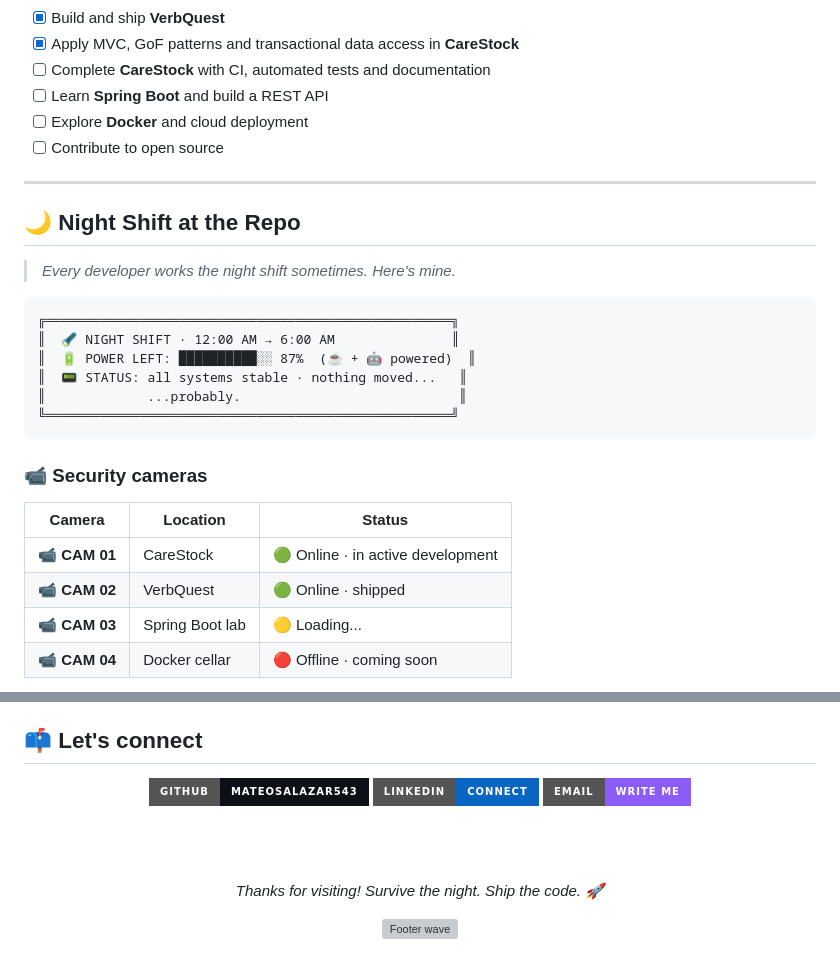
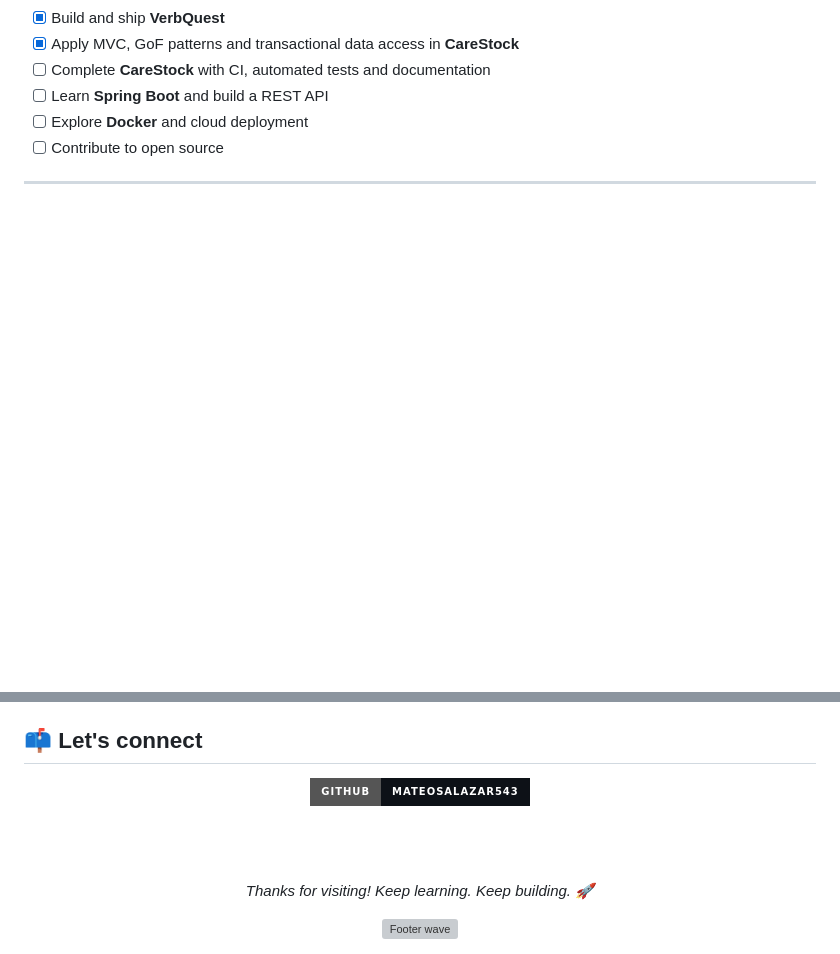
Before and after one commit to Mateosalazar543/Mateosalazar543, a Markdown page: README.md, 2 parts joined by grey strips. Drawn GitHub-style; badges without logos; blank space fills up the shorter version; grey boxes are pictures that could not be loaded.

````diff
--- a/README.md
+++ b/README.md
@@ -170,25 +182,3 @@ Layers keep UI, business rules and persistence separate, so each part can be tes
 
 ---
 
-## 🌙 Night Shift at the Repo
-
-> *Every developer works the night shift sometimes. Here's mine.*
-
-```text
-╔════════════════════════════════════════════════════╗
-║  🔦 NIGHT SHIFT · 12:00 AM → 6:00 AM               ║
-║  🔋 POWER LEFT: ██████████░░ 87%  (☕ + 🤖 powered)  ║
-║  📟 STATUS: all systems stable · nothing moved...   ║
-║             ...probably.                            ║
-╚════════════════════════════════════════════════════╝
-```
-
-### 📹 Security cameras
-
-| Camera | Location | Status |
-|---|---|---|
-| 📹 **CAM 01** | CareStock | 🟢 Online · in active development |
-| 📹 **CAM 02** | VerbQuest | 🟢 Online · shipped |
-| 📹 **CAM 03** | Spring Boot lab | 🟡 Loading... |
-| 📹 **CAM 04** | Docker cellar | 🔴 Offline · coming soon |
-
@@ -224,12 +187,14 @@ timeline
 <div align="center">
 
 <a href="https://github.com/Mateosalazar543"><img src="https://img.shields.io/badge/GitHub-Mateosalazar543-0D1117?style=for-the-badge&logo=github&logoColor=white" alt="GitHub" /></a>
-<a href="https://www.linkedin.com/in/TU-USUARIO/"><img src="https://img.shields.io/badge/LinkedIn-Connect-0A66C2?style=for-the-badge&logo=linkedin&logoColor=white" alt="LinkedIn" /></a>
-<a href="mailto:TU-CORREO@ejemplo.com"><img src="https://img.shields.io/badge/Email-Write_me-8B5CF6?style=for-the-badge&logo=gmail&logoColor=white" alt="Email" /></a>
+<!-- Add your own links when ready, then remove the comment markers:
+<a href="https://www.linkedin.com/in/YOUR-USERNAME/"><img src="https://img.shields.io/badge/LinkedIn-Connect-0A66C2?style=for-the-badge&logo=linkedin&logoColor=white" alt="LinkedIn" /></a>
+<a href="mailto:YOUR-EMAIL@example.com"><img src="https://img.shields.io/badge/Email-Write_me-8B5CF6?style=for-the-badge&logo=gmail&logoColor=white" alt="Email" /></a>
+-->
 
 <br/><br/>
 
-*Thanks for visiting! Survive the night. Ship the code. 🚀*
+*Thanks for visiting! Keep learning. Keep building. 🚀*
 
 <img src="https://capsule-render.vercel.app/api?type=waving&color=0:8B5CF6,50:6D28D9,100:0D1117&height=110&section=footer" alt="Footer wave" width="100%" />
 
````
Also changed, not shown: other parts of README.md (+13 -28 lines).
